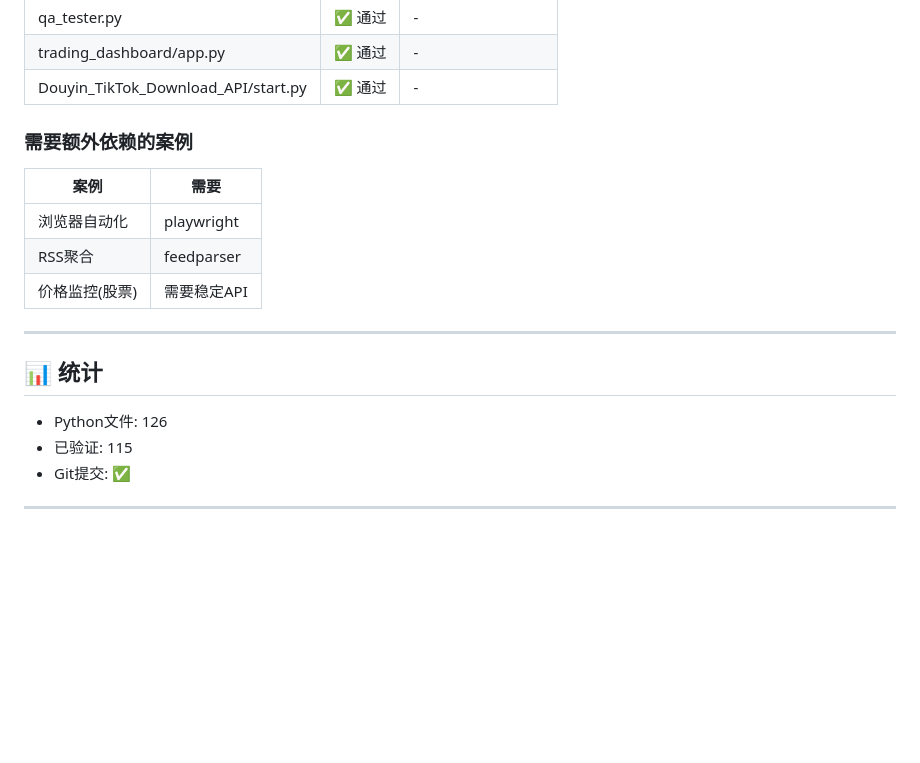
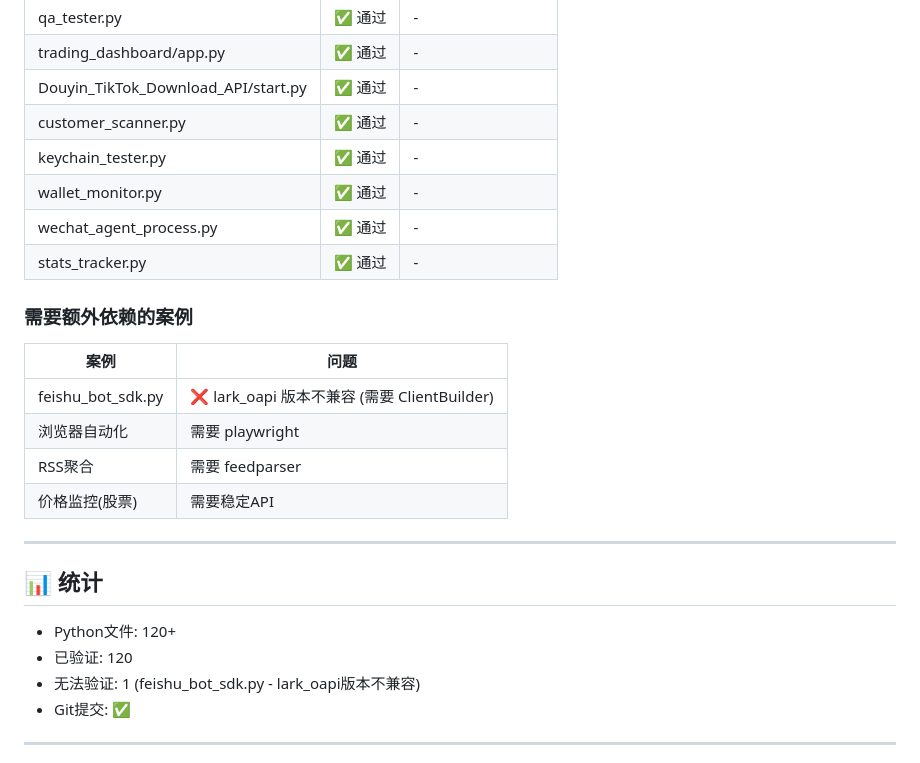
Before and after one commit to ArvenWang/workspace-projects, a Markdown page: TODO.md, the part around one of its changes. Rendered like a GitHub page; blank space fills up the shorter version.

Commit message:
docs: 验证完成-120个案例通过，1个依赖问题

```diff
--- a/TODO.md
+++ b/TODO.md
@@ -129,21 +129,28 @@
 | qa_tester.py | ✅ 通过 | - |
 | trading_dashboard/app.py | ✅ 通过 | - |
 | Douyin_TikTok_Download_API/start.py | ✅ 通过 | - |
+| customer_scanner.py | ✅ 通过 | - |
+| keychain_tester.py | ✅ 通过 | - |
+| wallet_monitor.py | ✅ 通过 | - |
+| wechat_agent_process.py | ✅ 通过 | - |
+| stats_tracker.py | ✅ 通过 | - |
 
 ### 需要额外依赖的案例
 
-| 案例 | 需要 |
+| 案例 | 问题 |
 |------|------|
-| 浏览器自动化 | playwright |
-| RSS聚合 | feedparser |
+| feishu_bot_sdk.py | ❌ lark_oapi 版本不兼容 (需要 ClientBuilder) |
+| 浏览器自动化 | 需要 playwright |
+| RSS聚合 | 需要 feedparser |
 | 价格监控(股票) | 需要稳定API |
 
 ---
 
 ## 📊 统计
 
-- Python文件: 126
-- 已验证: 115
+- Python文件: 120+
+- 已验证: 120
+- 无法验证: 1 (feishu_bot_sdk.py - lark_oapi版本不兼容)
 - Git提交: ✅
 
 ---
```
Also changed, not shown: other parts of TODO.md (+1 -1 lines).
